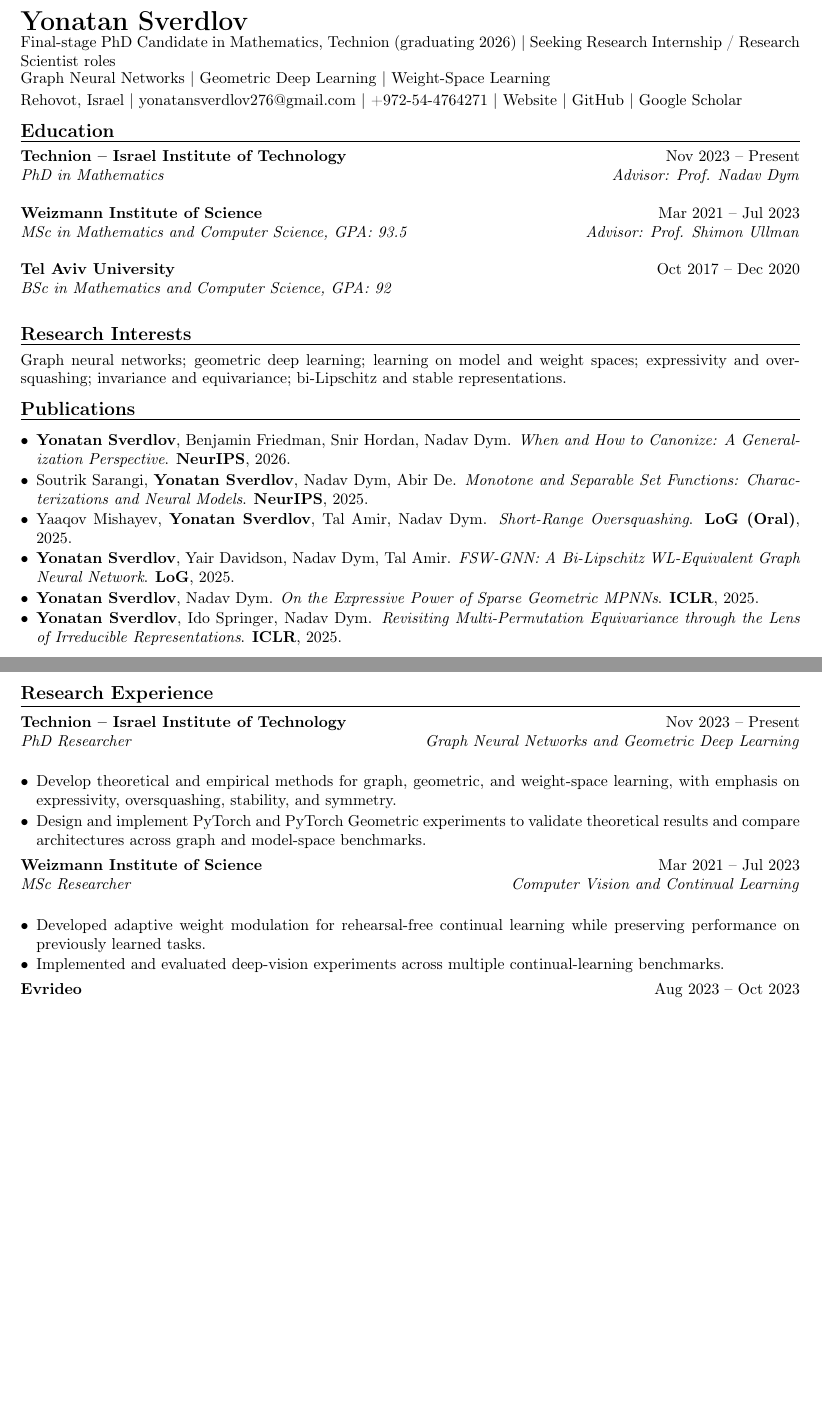
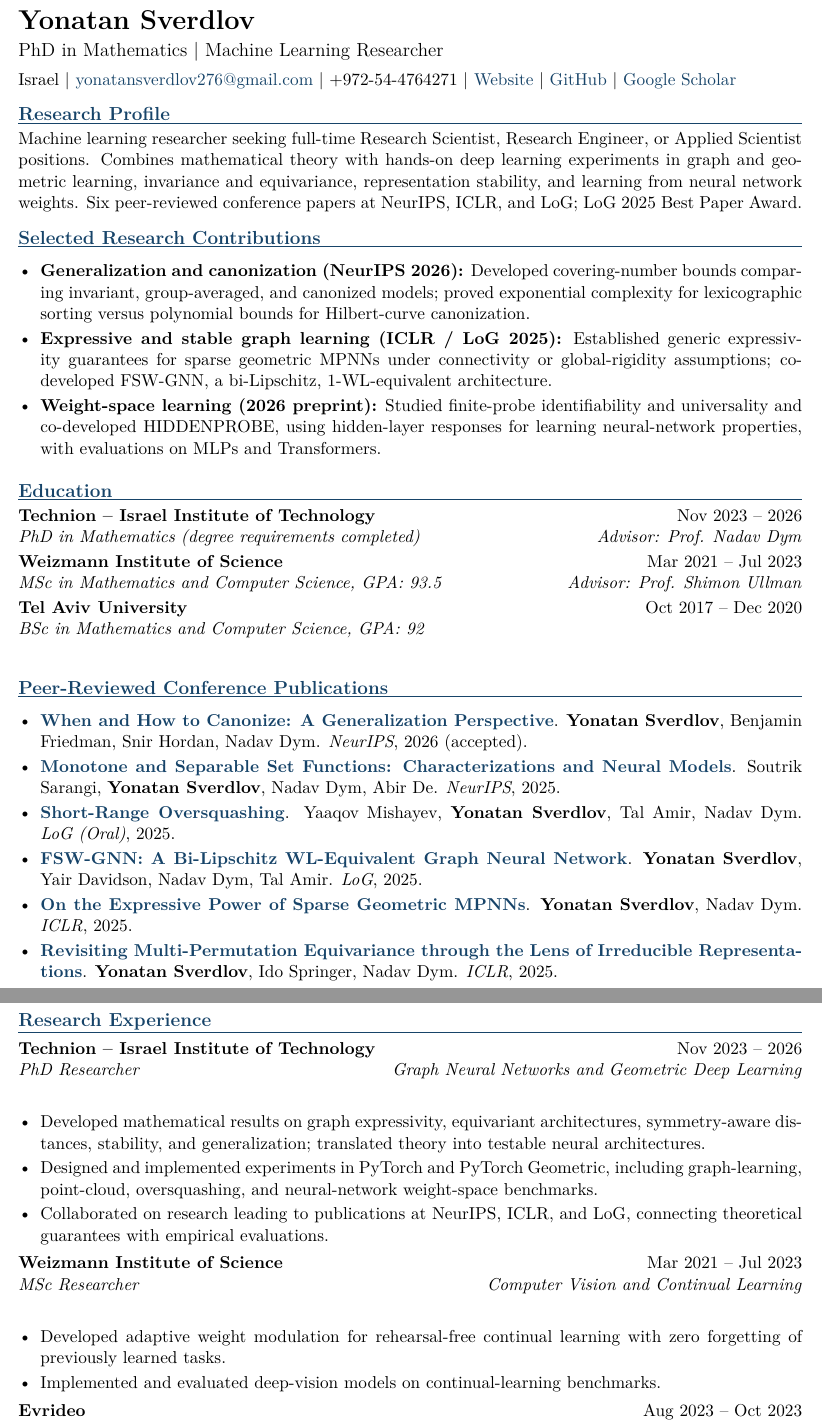
Before and after one commit to yonatansverdlov/Yonatan-Sverdlov, a LaTeX CV (cv.tex): two parts of pages 1 and 2 of 2, joined at a grey line, cut so that both start at the same text, the shorter picture padded with empty space. Compiled offline with pdfLaTeX.

Commit message:
Sync updated research job-search CV to website and rebuild PDF

```diff
--- a/cv.tex
+++ b/cv.tex
@@ -25,34 +28,43 @@
-{\LARGE \textbf{Yonatan Sverdlov}}\\[-1pt]
-Final-stage PhD Candidate in Mathematics, Technion (graduating 2026) $\mid$ Seeking Research Internship / Research Scientist roles\\[-1pt]
-Graph Neural Networks $\mid$ Geometric Deep Learning $\mid$ Weight-Space Learning\\[2pt]
-Rehovot, Israel $\mid$ \href{mailto:yonatansverdlov276@gmail.com}{yonatansverdlov276@gmail.com} $\mid$ +972-54-4764271 $\mid$
-\href{https://yonatansverdlov.github.io/Yonatan-Sverdlov/}{Website} $\mid$
-\href{https://github.com/yonatansverdlov}{GitHub} $\mid$
+% ---------- Header / job search ----------
+{\LARGE\bfseries Yonatan Sverdlov}\\[3pt]
+{\large PhD in Mathematics \textbar{} Machine Learning Researcher}\\[5pt]
+Israel \textbar{}
+\href{mailto:yonatansverdlov276@gmail.com}{yonatansverdlov276@gmail.com} \textbar{}
++972-54-4764271 \textbar{}
+\href{https://yonatansverdlov.github.io/Yonatan-Sverdlov/}{Website} \textbar{}
+\href{https://github.com/yonatansverdlov}{GitHub} \textbar{}
 \href{https://scholar.google.com/citations?user=M4o74roAAAAJ}{Google Scholar}
+
+% ---------- Profile ----------
+\sectiontitle{Research Profile}
+Machine learning researcher seeking full-time Research Scientist, Research Engineer, or Applied Scientist positions. Combines mathematical theory with hands-on deep learning experiments in graph and geometric learning, invariance and equivariance, representation stability, and learning from neural network weights. Six peer-reviewed conference papers at NeurIPS, ICLR, and LoG; LoG 2025 Best Paper Award.
+
+% ---------- Impact ----------
+\sectiontitle{Selected Research Contributions}
+\begin{itemize}
+  \item \textbf{Generalization and canonization (NeurIPS 2026):} Developed covering-number bounds comparing invariant, group-averaged, and canonized models; proved exponential complexity for lexicographic sorting versus polynomial bounds for Hilbert-curve canonization.
+  \item \textbf{Expressive and stable graph learning (ICLR / LoG 2025):} Established generic expressivity guarantees for sparse geometric MPNNs under connectivity or global-rigidity assumptions; co-developed FSW-GNN, a bi-Lipschitz, 1-WL-equivalent architecture.
+  \item \textbf{Weight-space learning (2026 preprint):} Studied finite-probe identifiability and universality and co-developed HIDDENPROBE, using hidden-layer responses for learning neural-network properties, with evaluations on MLPs and Transformers.
+\end{itemize}
 
 % ---------- Education ----------
 \sectiontitle{Education}
-\role{Technion -- Israel Institute of Technology}{Nov 2023 -- Present}
-\subrole{PhD in Mathematics}{Advisor: Prof. Nadav Dym}
-
+\role{Technion -- Israel Institute of Technology}{Nov 2023 -- 2026}
+\subrole{PhD in Mathematics (degree requirements completed)}{Advisor: Prof. Nadav Dym}
 \role{Weizmann Institute of Science}{Mar 2021 -- Jul 2023}
 \subrole{MSc in Mathematics and Computer Science, GPA: 93.5}{Advisor: Prof. Shimon Ullman}
-
 \role{Tel Aviv University}{Oct 2017 -- Dec 2020}
 \subrole{BSc in Mathematics and Computer Science, GPA: 92}{}
 
-% ---------- Research Interests ----------
-\sectiontitle{Research Interests}
-Graph neural networks; geometric deep learning; learning on model and weight spaces; expressivity and oversquashing; invariance and equivariance; bi-Lipschitz and stable representations.
-
 % ---------- Publications ----------
-\sectiontitle{Publications}
+\sectiontitle{Peer-Reviewed Conference Publications}
 \begin{itemize}
-  \pub{When and How to Canonize: A Generalization Perspective}{\me, Benjamin Friedman, Snir Hordan, Nadav Dym}{NeurIPS}{2026}
-  \pub{Monotone and Separable Set Functions: Characterizations and Neural Models}{Soutrik Sarangi, \me, Nadav Dym, Abir De}{NeurIPS}{2025}
-  \pub{Short-Range Oversquashing}{Yaaqov Mishayev, \me, Tal Amir, Nadav Dym}{LoG (Oral)}{2025}
-  \pub{FSW-GNN: A Bi-Lipschitz WL-Equivalent Graph Neural Network}{\me, Yair Davidson, Nadav Dym, Tal Amir}{LoG}{2025}
-  \pub{On the Expressive Power of Sparse Geometric MPNNs}{\me, Nadav Dym}{ICLR}{2025}
-  \pub{Revisiting Multi-Permutation Equivariance through the Lens of Irreducible Representations}{\me, Ido Springer, Nadav Dym}{ICLR}{2025}
+  \pub{When and How to Canonize: A Generalization Perspective}{\me, Benjamin Friedman, Snir Hordan, Nadav Dym}{NeurIPS}{2026 (accepted)}{https://arxiv.org/abs/2605.11008}
+  \pub{Monotone and Separable Set Functions: Characterizations and Neural Models}{Soutrik Sarangi, \me, Nadav Dym, Abir De}{NeurIPS}{2025}{https://arxiv.org/abs/2510.23634}
+  \pub{Short-Range Oversquashing}{Yaaqov Mishayev, \me, Tal Amir, Nadav Dym}{LoG (Oral)}{2025}{https://arxiv.org/abs/2511.20406}
+  \pub{FSW-GNN: A Bi-Lipschitz WL-Equivalent Graph Neural Network}{\me, Yair Davidson, Nadav Dym, Tal Amir}{LoG}{2025}{https://arxiv.org/abs/2410.09118}
+  \pub{On the Expressive Power of Sparse Geometric MPNNs}{\me, Nadav Dym}{ICLR}{2025}{https://arxiv.org/abs/2407.02025}
+  \pub{Revisiting Multi-Permutation Equivariance through the Lens of Irreducible Representations}{\me, Ido Springer, Nadav Dym}{ICLR}{2025}{https://arxiv.org/abs/2410.06665}
 \end{itemize}
 
+\newpage
@@ -71,22 +71,22 @@ Graph neural networks; geometric deep learning; learning on model and weight spa
 % ---------- Research Experience ----------
-\newpage
 \sectiontitle{Research Experience}
-\role{Technion -- Israel Institute of Technology}{Nov 2023 -- Present}
+\role{Technion -- Israel Institute of Technology}{Nov 2023 -- 2026}
 \subrole{PhD Researcher}{Graph Neural Networks and Geometric Deep Learning}
 \begin{itemize}
-  \item Develop theoretical and empirical methods for graph, geometric, and weight-space learning, with emphasis on expressivity, oversquashing, stability, and symmetry.
-  \item Design and implement PyTorch and PyTorch Geometric experiments to validate theoretical results and compare architectures across graph and model-space benchmarks.
+  \item Developed mathematical results on graph expressivity, equivariant architectures, symmetry-aware distances, stability, and generalization; translated theory into testable neural architectures.
+  \item Designed and implemented experiments in PyTorch and PyTorch Geometric, including graph-learning, point-cloud, oversquashing, and neural-network weight-space benchmarks.
+  \item Collaborated on research leading to publications at NeurIPS, ICLR, and LoG, connecting theoretical guarantees with empirical evaluations.
 \end{itemize}
 
 \role{Weizmann Institute of Science}{Mar 2021 -- Jul 2023}
 \subrole{MSc Researcher}{Computer Vision and Continual Learning}
 \begin{itemize}
-  \item Developed adaptive weight modulation for rehearsal-free continual learning while preserving performance on previously learned tasks.
-  \item Implemented and evaluated deep-vision experiments across multiple continual-learning benchmarks.
+  \item Developed adaptive weight modulation for rehearsal-free continual learning with zero forgetting of previously learned tasks.
+  \item Implemented and evaluated deep-vision models on continual-learning benchmarks.
 \end{itemize}
 
 \role{Evrideo}{Aug 2023 -- Oct 2023}
 \subrole{AI Consultant}{Applied Computer Vision}
 \begin{itemize}
-  \item Built a computer-vision proof of concept to evaluate the feasibility of an early-stage ML product.
+  \item Built a computer-vision proof of concept to assess the technical feasibility of an early-stage machine learning product.
 \end{itemize}
```
Also changed, not shown: cv.tex (46 more changed lines).
